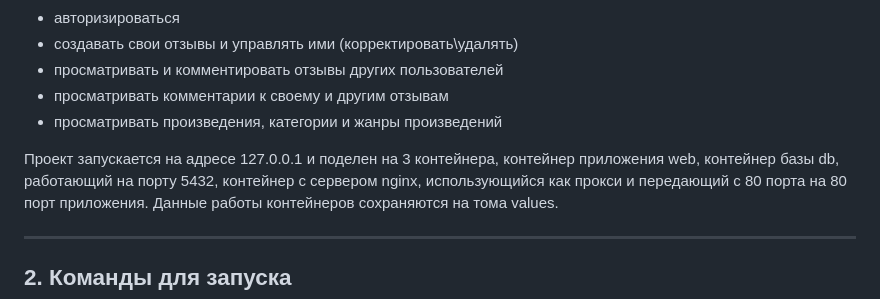
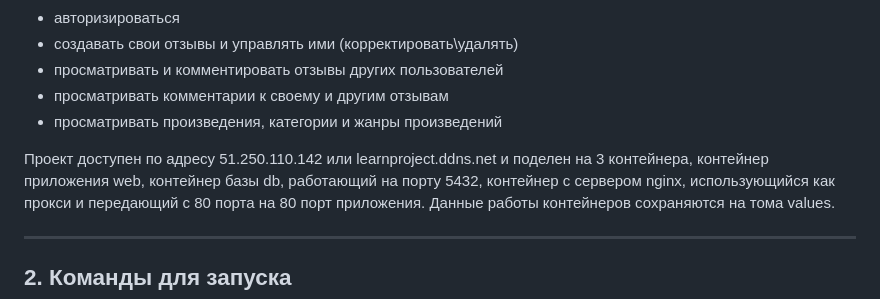
Before and after one commit to ForEducationPurpose/yamdb_final, a Markdown page: README.md, the part around the change. Rendered like a GitHub page.

Commit message:
Change README with actual ip.

```diff
--- a/README.md
+++ b/README.md
@@ -14,7 +14,7 @@ API предоставляет возможность взаимодейство
   - просматривать комментарии к своему и другим отзывам
   - просматривать произведения, категории и жанры произведений
 
-Проект запускается на адресе 127.0.0.1 и поделен на 3 контейнера, контейнер приложения web,
+Проект доступен по адресу  51.250.110.142 или learnproject.ddns.net и поделен на 3 контейнера, контейнер приложения web,
 контейнер базы db, работающий на порту 5432, контейнер с сервером nginx, использующийся как прокси и передающий с 80 порта на 80 порт приложения.
 Данные работы контейнеров сохраняются на тома values.
 
```
